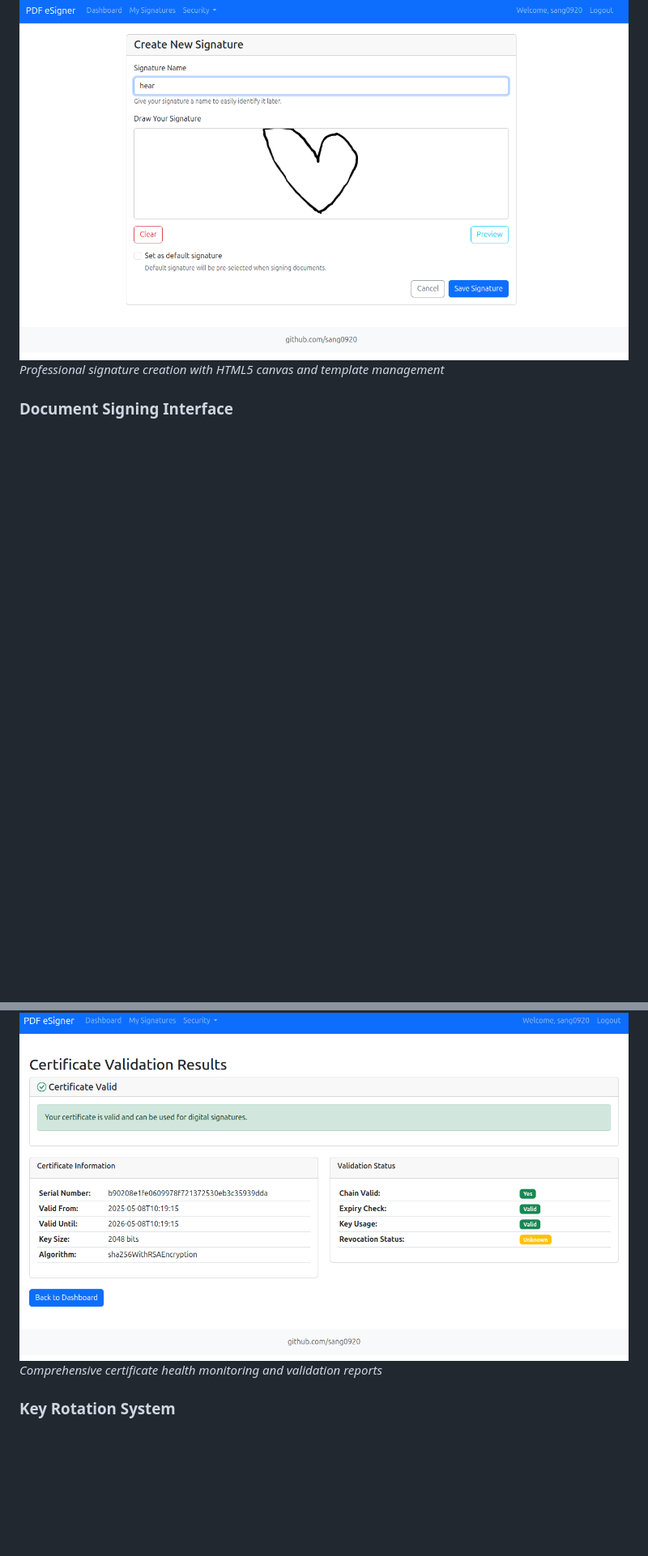
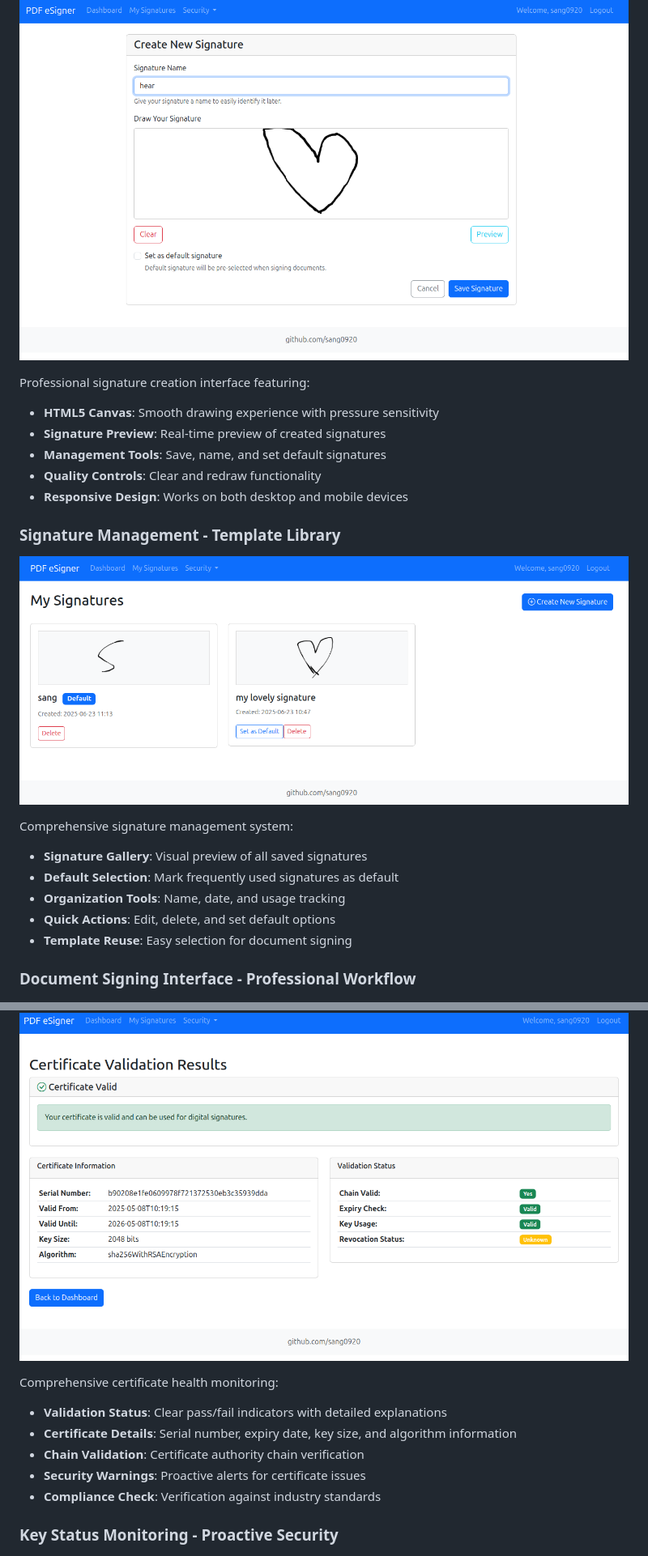
Before and after one commit to Sang0920/eSign, a Markdown page: README.md, 2 parts joined by grey strips. Shown at 81% size. Rendered like a GitHub page; blank space fills up the shorter version.

```diff
--- a/README.md
+++ b/README.md
@@ -71,5 +77,21 @@ A comprehensive digital signature platform for PDF documents compliant with **PA
 ![Signature Creation](asset/screenshots/signature%20creation%20page.png)
-*Professional signature creation with HTML5 canvas and template management*
 
-### **Document Signing Interface**
+Professional signature creation interface featuring:
+- **HTML5 Canvas**: Smooth drawing experience with pressure sensitivity
+- **Signature Preview**: Real-time preview of created signatures
+- **Management Tools**: Save, name, and set default signatures
+- **Quality Controls**: Clear and redraw functionality
+- **Responsive Design**: Works on both desktop and mobile devices
+
+### **Signature Management - Template Library**
+![Signatures Page](asset/screenshots/signatures%20page.png)
+
+Comprehensive signature management system:
+- **Signature Gallery**: Visual preview of all saved signatures
+- **Default Selection**: Mark frequently used signatures as default
+- **Organization Tools**: Name, date, and usage tracking
+- **Quick Actions**: Edit, delete, and set default options
+- **Template Reuse**: Easy selection for document signing
+
+### **Document Signing Interface - Professional Workflow**
 ![Sign Page](asset/screenshots/sign%20page.png)
@@ -79,5 +118,11 @@ A comprehensive digital signature platform for PDF documents compliant with **PA
 ![Certificate Validation](asset/screenshots/certificate%20validation%20page.png)
-*Comprehensive certificate health monitoring and validation reports*
 
-### **Key Rotation System**
+Comprehensive certificate health monitoring:
+- **Validation Status**: Clear pass/fail indicators with detailed explanations
+- **Certificate Details**: Serial number, expiry date, key size, and algorithm information
+- **Chain Validation**: Certificate authority chain verification
+- **Security Warnings**: Proactive alerts for certificate issues
+- **Compliance Check**: Verification against industry standards
+
+### **Key Status Monitoring - Proactive Security**
 ![Key Status](asset/screenshots/key%20status%20page.png)
```
Also changed, not shown: other parts of README.md (+44 -7 lines).
